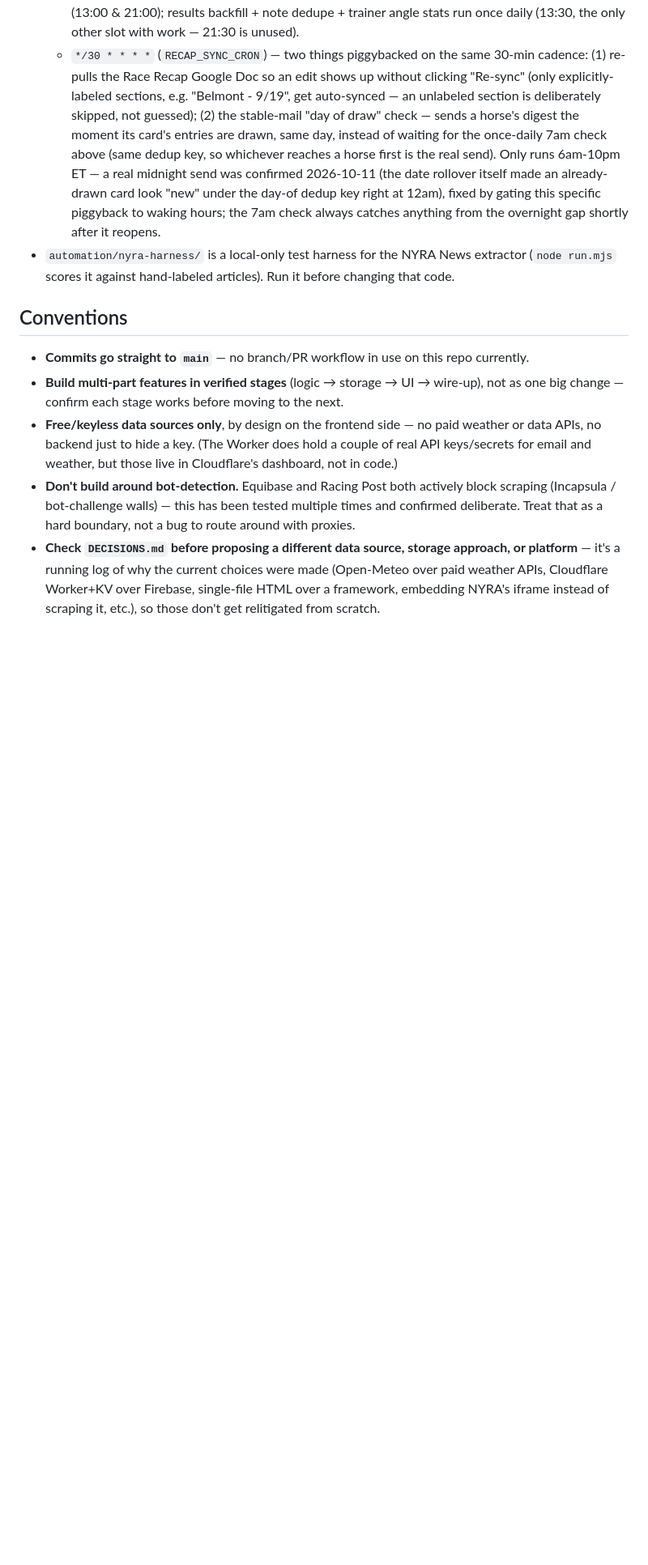
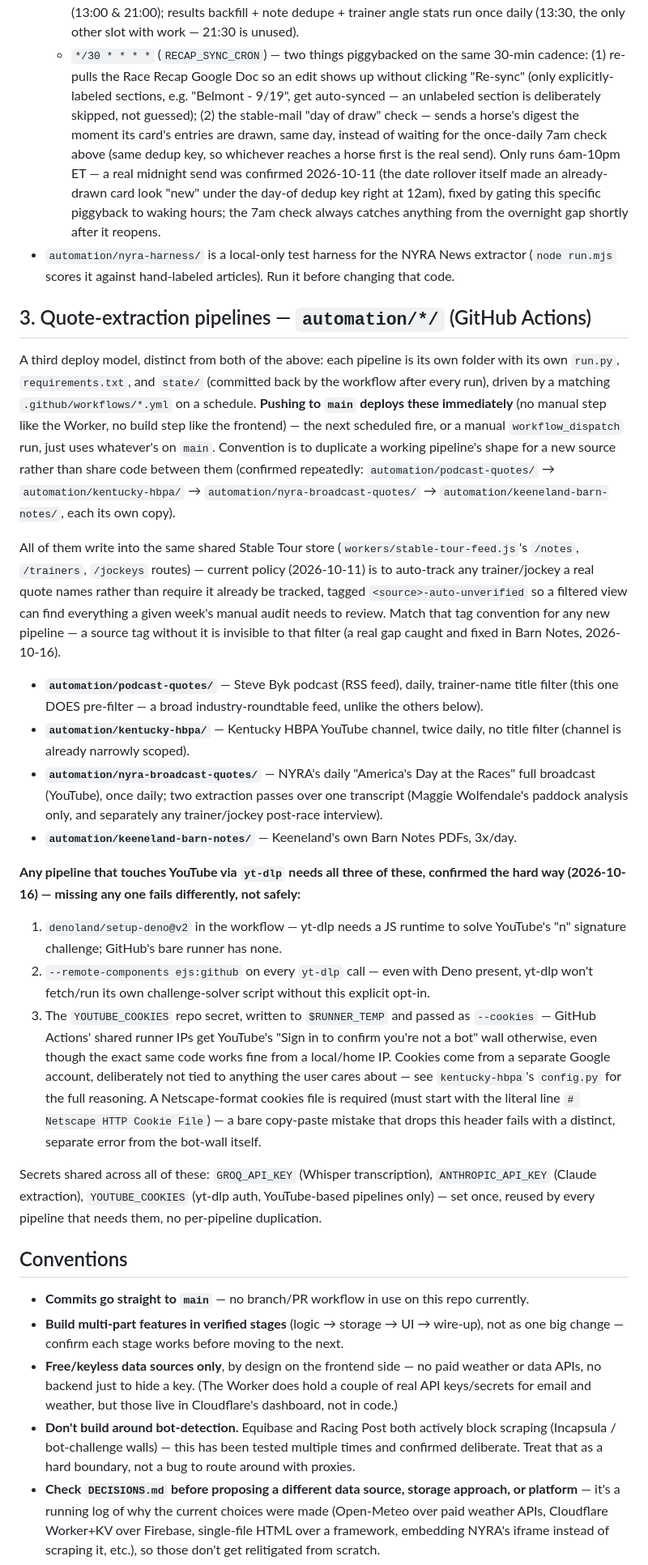
Before and after one commit to jvilla10214/GiddyUpBets-command-center, a Markdown page: CLAUDE.md, the part around one of its changes. Shown at 81% size. GitHub-like rendering; blank space fills up the shorter version.

Commit message:
Document the automation/ pipelines as a third deploy model in CLAUDE.md
The project doc only described two pieces (frontend auto-deploy, Worker
manual-paste) but there are now four live GitHub Actions pipelines with a
real, distinct deploy model (push to main = live immediately) and a
hard-won set of YouTube-specific gotchas (Deno, --remote-components,
cookies) that cost real debugging time today — worth capturing so a future
session doesn't have to rediscover any of it from scratch.

Co-Authored-By: Claude Sonnet 5 <noreply@anthropic.com>

```diff
--- a/CLAUDE.md
+++ b/CLAUDE.md
@@ -66,6 +66,51 @@ comment documents one feature/route.
 - `automation/nyra-harness/` is a local-only test harness for the NYRA News extractor
   (`node run.mjs` scores it against hand-labeled articles). Run it before changing that code.
 
+## 3. Quote-extraction pipelines — `automation/*/` (GitHub Actions)
+
+A third deploy model, distinct from both of the above: each pipeline is its own folder with its
+own `run.py`, `requirements.txt`, and `state/` (committed back by the workflow after every run),
+driven by a matching `.github/workflows/*.yml` on a schedule. **Pushing to `main` deploys these
+immediately** (no manual step like the Worker, no build step like the frontend) — the next
+scheduled fire, or a manual `workflow_dispatch` run, just uses whatever's on `main`. Convention is
+to duplicate a working pipeline's shape for a new source rather than share code between them
+(confirmed repeatedly: `automation/podcast-quotes/` → `automation/kentucky-hbpa/` →
+`automation/nyra-broadcast-quotes/` → `automation/keeneland-barn-notes/`, each its own copy).
+
+All of them write into the same shared Stable Tour store (`workers/stable-tour-feed.js`'s
+`/notes`, `/trainers`, `/jockeys` routes) — current policy (2026-10-11) is to auto-track any
+trainer/jockey a real quote names rather than require it already be tracked, tagged
+`<source>-auto-unverified` so a filtered view can find everything a given week's manual audit
+needs to review. Match that tag convention for any new pipeline — a source tag without it is
+invisible to that filter (a real gap caught and fixed in Barn Notes, 2026-10-16).
+
+- **`automation/podcast-quotes/`** — Steve Byk podcast (RSS feed), daily, trainer-name title
+  filter (this one DOES pre-filter — a broad industry-roundtable feed, unlike the others below).
+- **`automation/kentucky-hbpa/`** — Kentucky HBPA YouTube channel, twice daily, no title filter
+  (channel is already narrowly scoped).
+- **`automation/nyra-broadcast-quotes/`** — NYRA's daily "America's Day at the Races" full
+  broadcast (YouTube), once daily; two extraction passes over one transcript (Maggie Wolfendale's
+  paddock analysis only, and separately any trainer/jockey post-race interview).
+- **`automation/keeneland-barn-notes/`** — Keeneland's own Barn Notes PDFs, 3x/day.
+
+**Any pipeline that touches YouTube via `yt-dlp` needs all three of these, confirmed the hard way
+(2026-10-16) — missing any one fails differently, not safely:**
+1. `denoland/setup-deno@v2` in the workflow — yt-dlp needs a JS runtime to solve YouTube's "n"
+   signature challenge; GitHub's bare runner has none.
+2. `--remote-components ejs:github` on every `yt-dlp` call — even with Deno present, yt-dlp won't
+   fetch/run its own challenge-solver script without this explicit opt-in.
+3. The `YOUTUBE_COOKIES` repo secret, written to `$RUNNER_TEMP` and passed as `--cookies` — GitHub
+   Actions' shared runner IPs get YouTube's "Sign in to confirm you're not a bot" wall otherwise,
+   even though the exact same code works fine from a local/home IP. Cookies come from a separate
+   Google account, deliberately not tied to anything the user cares about — see `kentucky-hbpa`'s
+   `config.py` for the full reasoning. A Netscape-format cookies file is required (must start with
+   the literal line `# Netscape HTTP Cookie File`) — a bare copy-paste mistake that drops this
+   header fails with a distinct, separate error from the bot-wall itself.
+
+Secrets shared across all of these: `GROQ_API_KEY` (Whisper transcription), `ANTHROPIC_API_KEY`
+(Claude extraction), `YOUTUBE_COOKIES` (yt-dlp auth, YouTube-based pipelines only) — set once,
+reused by every pipeline that needs them, no per-pipeline duplication.
+
 ## Conventions
 
 - **Commits go straight to `main`** — no branch/PR workflow in use on this repo currently.
```
Also changed, not shown: other parts of CLAUDE.md (+1 -1 lines).
